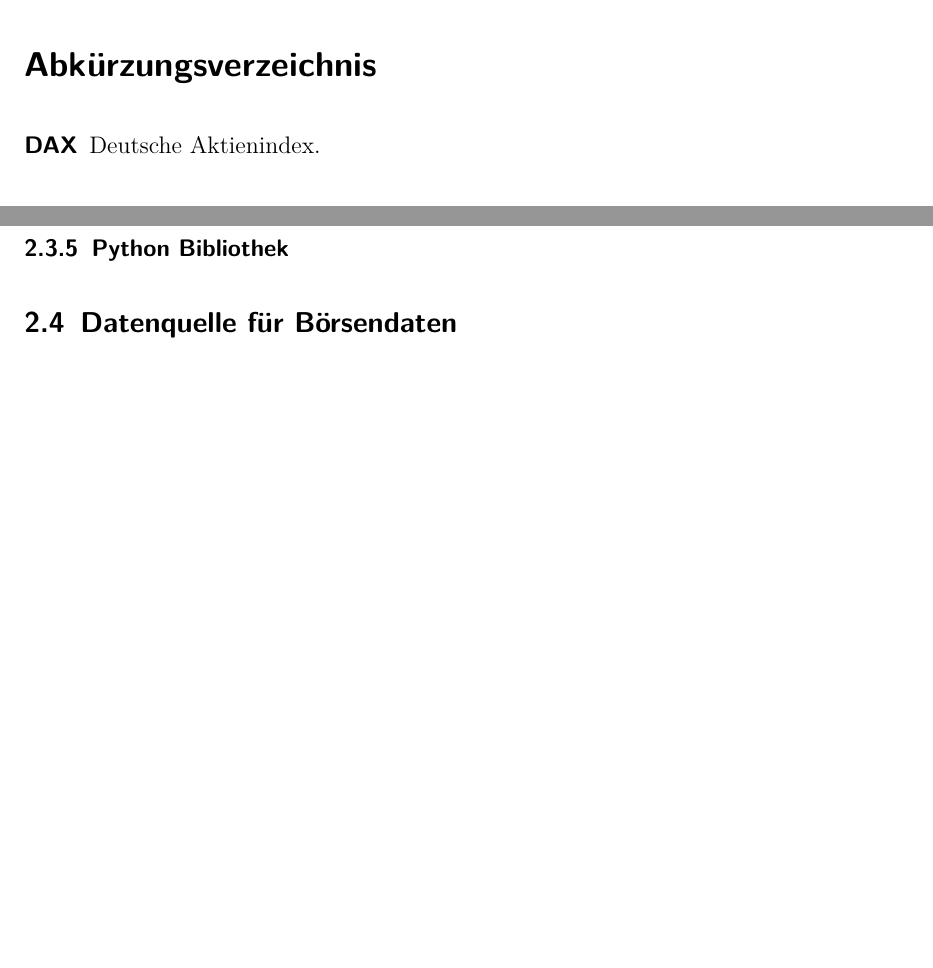
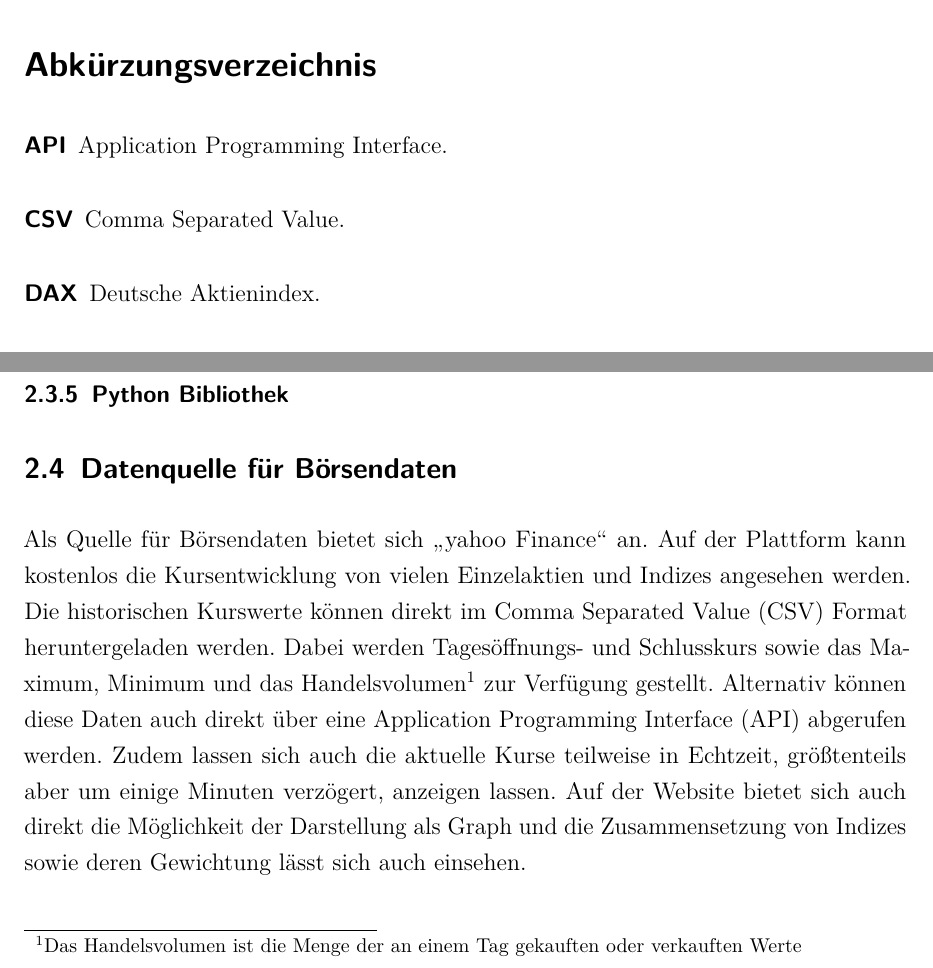
Before and after one commit to alexandermenze/wdk-analyse, a LaTeX thesis (latex/Thesis.tex, which reads latex/chapter/Grundlagen.tex, latex/config/Abkuerzungen.tex): two parts of pages 4 and 10 of 17, joined at a grey line, cut so that both start at the same text, the shorter picture padded with empty space. Compiled offline with pdfLaTeX.

Commit message:
Yahoo finance

```diff
--- a/latex/chapter/Grundlagen.tex
+++ b/latex/chapter/Grundlagen.tex
@@ -60,7 +60,22 @@ Die vier am häufigsten vertretenen Datenmodelle sind \enquote{Key-Value}, \enqu
 \subsubsection{Python Bibliothek}
 
 \subsection{Datenquelle für Börsendaten}
+% https://www.springerprofessional.de/data-collection-presentation-and-yahoo-finance/11237520?searchResult=1.yahoo%20finance&searchBackButton=true&fulltextView=true
+
+% Yahoo finance
 % Wie sehen die Daten aus, wo kommen sie her und wo werden sei gespeichert?
 % Fehlen der Volumina für sehr alte Daten (aber eigentlich egal)
+% bietet Aktien und Indexentwicklungen
+% historische Daten
+% direkter Download als CSV
+% auch als API
+% auch aktuelle Kurse mit 0 bis 20 Minuten Verzögerung
+% Diagramme über verschiedene Zeiträume
+% Handelsvolumina
+% Zusammensetzung von Indizes
+
+% Handelsvolumen Definition überprüfen
+
+Als Quelle für Börsendaten bietet sich \enquote{yahoo Finance} an. Auf der Plattform kann kostenlos die Kursentwicklung von vielen Einzelaktien und Indizes angesehen werden. Die historischen Kurswerte können direkt im \gls{CSV} Format heruntergeladen werden. Dabei werden Tagesöffnungs- und Schlusskurs sowie das Maximum, Minimum und das Handelsvolumen\footnote{Das Handelsvolumen ist die Menge der an einem Tag gekauften oder verkauften Werte} zur Verfügung gestellt. Alternativ können diese Daten auch direkt über eine \gls{API} abgerufen werden. Zudem lassen sich auch die aktuelle Kurse teilweise in Echtzeit, größtenteils aber um einige Minuten verzögert, anzeigen lassen. Auf der Website bietet sich auch direkt die Möglichkeit der Darstellung als Graph und die Zusammensetzung von Indizes sowie deren Gewichtung lässt sich auch einsehen.
 
 \clearpage
--- a/latex/config/Abkuerzungen.tex
+++ b/latex/config/Abkuerzungen.tex
@@ -9,3 +9,5 @@
 \newacronym{USD}{USD}{United States Dollar}
 \newacronym{DAX}{DAX}{Deutsche Aktienindex}
 \newacronym{JSON}{JSON}{JavaScript Object Notation}
+\newacronym{CSV}{CSV}{Comma Separated Value}
+\newacronym{API}{API}{Application Programming Interface}
```
